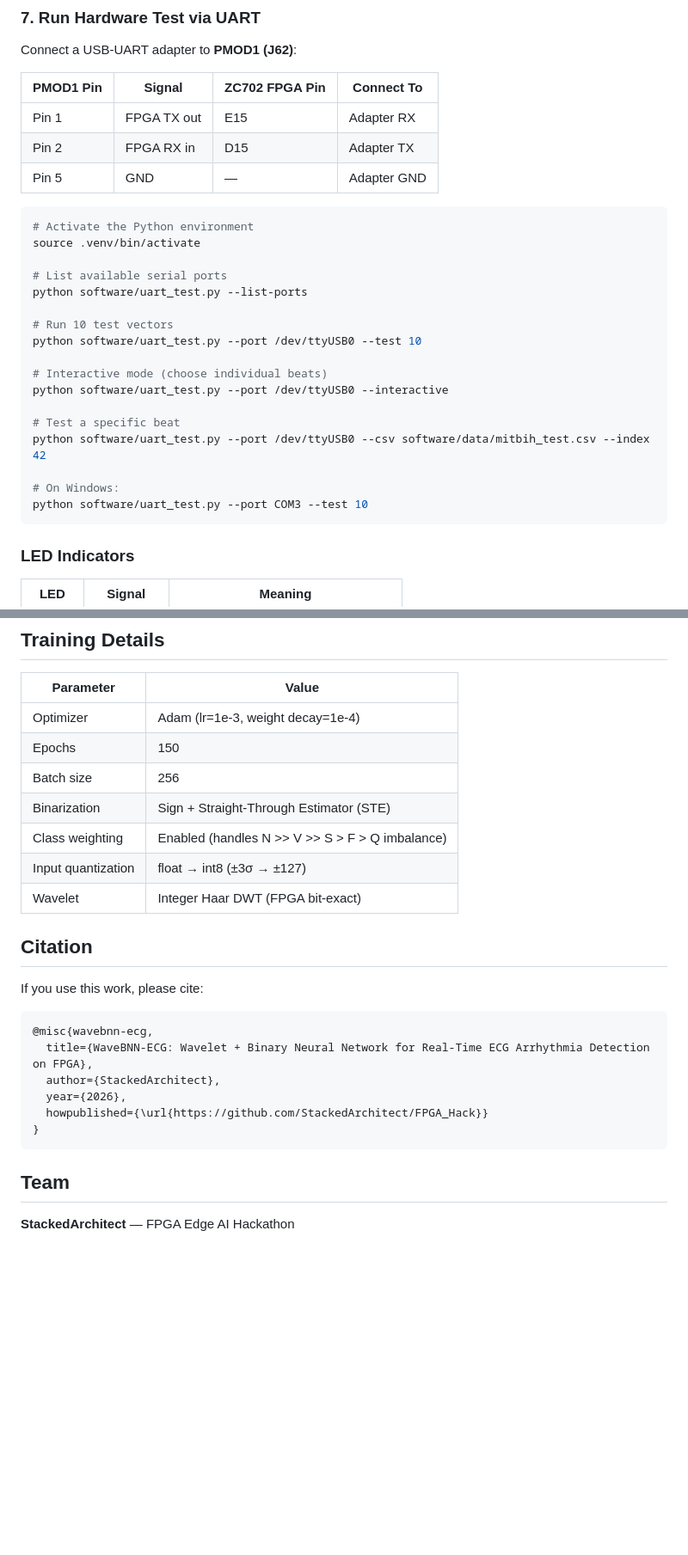
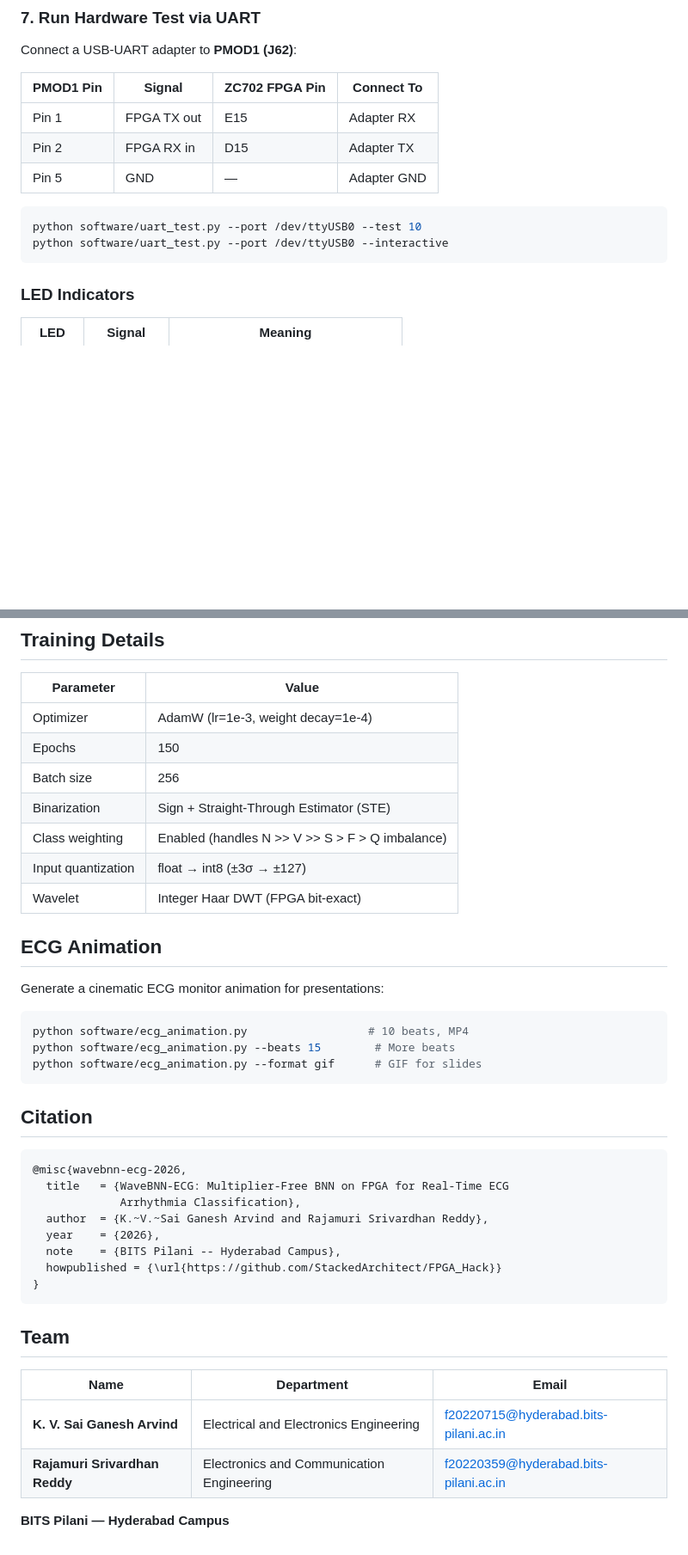
Before and after one commit to StackedArchitect/FPGA_Hack, a Markdown page: README.md, 2 parts joined by grey strips. Shown: that part at 86% size. Rendered like a GitHub page; blank space fills up the shorter version.

````diff
--- a/README.md
+++ b/README.md
@@ -226,23 +202,8 @@ Connect a USB-UART adapter to **PMOD1 (J62)**:
 | Pin 5 | GND | — | Adapter GND |
 
 ```bash
-# Activate the Python environment
-source .venv/bin/activate
-
-# List available serial ports
-python software/uart_test.py --list-ports
-
-# Run 10 test vectors
 python software/uart_test.py --port /dev/ttyUSB0 --test 10
-
-# Interactive mode (choose individual beats)
 python software/uart_test.py --port /dev/ttyUSB0 --interactive
-
-# Test a specific beat
-python software/uart_test.py --port /dev/ttyUSB0 --csv software/data/mitbih_test.csv --index 42
-
-# On Windows:
-python software/uart_test.py --port COM3 --test 10
 ```
 
 ### LED Indicators
@@ -297,7 +244,7 @@ UART RX → system_top (sample counter) → wavebnn_core FSM:
 
 | Parameter | Value |
 |---|---|
-| Optimizer | Adam (lr=1e-3, weight decay=1e-4) |
+| Optimizer | AdamW (lr=1e-3, weight decay=1e-4) |
 | Epochs | 150 |
 | Batch size | 256 |
 | Binarization | Sign + Straight-Through Estimator (STE) |
@@ -305,19 +252,34 @@ UART RX → system_top (sample counter) → wavebnn_core FSM:
 | Input quantization | float → int8 (±3σ → ±127) |
 | Wavelet | Integer Haar DWT (FPGA bit-exact) |
 
+## ECG Animation
+
+Generate a cinematic ECG monitor animation for presentations:
+
+```bash
+python software/ecg_animation.py                  # 10 beats, MP4
+python software/ecg_animation.py --beats 15        # More beats
+python software/ecg_animation.py --format gif      # GIF for slides
+```
+
 ## Citation
 
-If you use this work, please cite:
-
 ```bibtex
-@misc{wavebnn-ecg,
-  title={WaveBNN-ECG: Wavelet + Binary Neural Network for Real-Time ECG Arrhythmia Detection on FPGA},
-  author={StackedArchitect},
-  year={2026},
-  howpublished={\url{https://github.com/StackedArchitect/FPGA_Hack}}
+@misc{wavebnn-ecg-2026,
+  title   = {WaveBNN-ECG: Multiplier-Free BNN on FPGA for Real-Time ECG
+             Arrhythmia Classification},
+  author  = {K.~V.~Sai Ganesh Arvind and Rajamuri Srivardhan Reddy},
+  year    = {2026},
+  note    = {BITS Pilani -- Hyderabad Campus},
+  howpublished = {\url{https://github.com/StackedArchitect/FPGA_Hack}}
 }
 ```
 
 ## Team
 
-**StackedArchitect** — FPGA Edge AI Hackathon
+| Name | Department | Email |
+|---|---|---|
+| **K. V. Sai Ganesh Arvind** | Electrical and Electronics Engineering | f20220715@hyderabad.bits-pilani.ac.in |
+| **Rajamuri Srivardhan Reddy** | Electronics and Communication Engineering | f20220359@hyderabad.bits-pilani.ac.in |
+
+**BITS Pilani — Hyderabad Campus**
````
Also changed, not shown: other parts of README.md (+27 -65 lines), docs/architecture.png (added).
